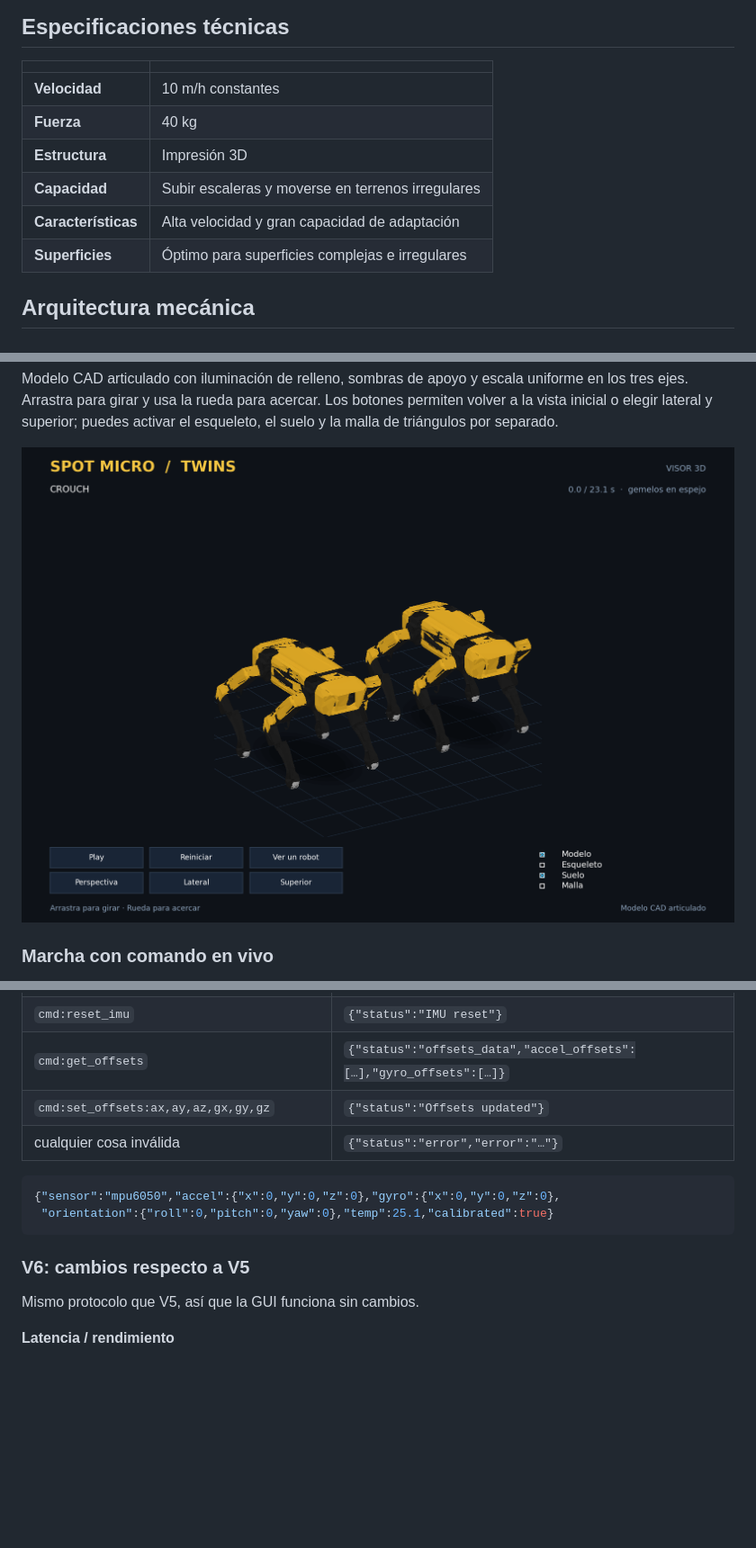
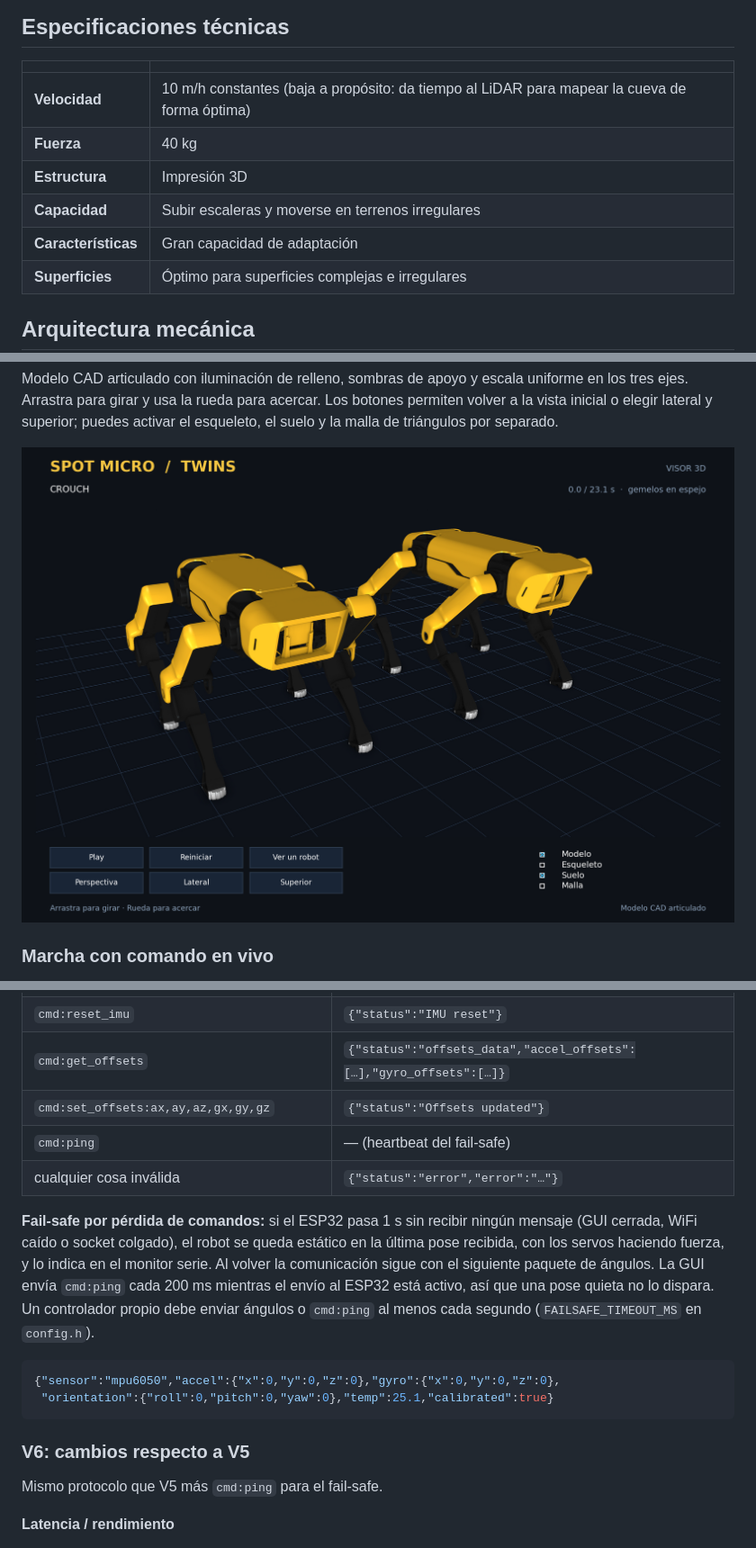
Before and after one commit to jorgefajardom-coder/Spot-micro-twins, a Markdown page: README.md, 3 parts joined by grey strips. Shown at 90% size. GitHub-like rendering; pictures changed too: docs/assets/visor-3d.png; blank space fills up the shorter version.

````diff
--- a/README.md
+++ b/README.md
@@ -26,11 +26,11 @@
 
 | | |
 |---|---|
-| **Velocidad** | 10 m/h constantes |
+| **Velocidad** | 10 m/h constantes (baja a propósito: da tiempo al LiDAR para mapear la cueva de forma óptima) |
 | **Fuerza** | 40 kg |
 | **Estructura** | Impresión 3D |
 | **Capacidad** | Subir escaleras y moverse en terrenos irregulares |
-| **Características** | Alta velocidad y gran capacidad de adaptación |
+| **Características** | Gran capacidad de adaptación |
 | **Superficies** | Óptimo para superficies complejas e irregulares |
 
 ## Arquitectura mecánica
@@ -241,7 +240,15 @@ las credenciales se configuran únicamente en `secrets.h`, excluido de Git.
 | `cmd:reset_imu` | `{"status":"IMU reset"}` |
 | `cmd:get_offsets` | `{"status":"offsets_data","accel_offsets":[…],"gyro_offsets":[…]}` |
 | `cmd:set_offsets:ax,ay,az,gx,gy,gz` | `{"status":"Offsets updated"}` |
+| `cmd:ping` | — (heartbeat del fail-safe) |
 | cualquier cosa inválida | `{"status":"error","error":"…"}` |
+
+**Fail-safe por pérdida de comandos:** si el ESP32 pasa 1 s sin recibir ningún mensaje
+(GUI cerrada, WiFi caído o socket colgado), el robot se queda estático en la última pose
+recibida, con los servos haciendo fuerza, y lo indica en el monitor serie. Al volver la
+comunicación sigue con el siguiente paquete de ángulos. La GUI envía `cmd:ping` cada
+200 ms mientras el envío al ESP32 está activo, así que una pose quieta no lo dispara. Un controlador propio debe enviar ángulos o `cmd:ping`
+al menos cada segundo (`FAILSAFE_TIMEOUT_MS` en `config.h`).
 
 ```json
 {"sensor":"mpu6050","accel":{"x":0,"y":0,"z":0},"gyro":{"x":0,"y":0,"z":0},
@@ -250,7 +257,7 @@ las credenciales se configuran únicamente en `secrets.h`, excluido de Git.
 
 ### V6: cambios respecto a V5
 
-Mismo protocolo que V5, así que la GUI funciona sin cambios.
+Mismo protocolo que V5 más `cmd:ping` para el fail-safe.
 
 **Latencia / rendimiento**
 - `server.accept()` bloqueaba el loop hasta que llegara un cliente; ahora solo se llama cuando `server.poll()` indica una conexión pendiente.
````
Also changed, not shown: other parts of README.md (+6 -7 lines), 6 other files.
